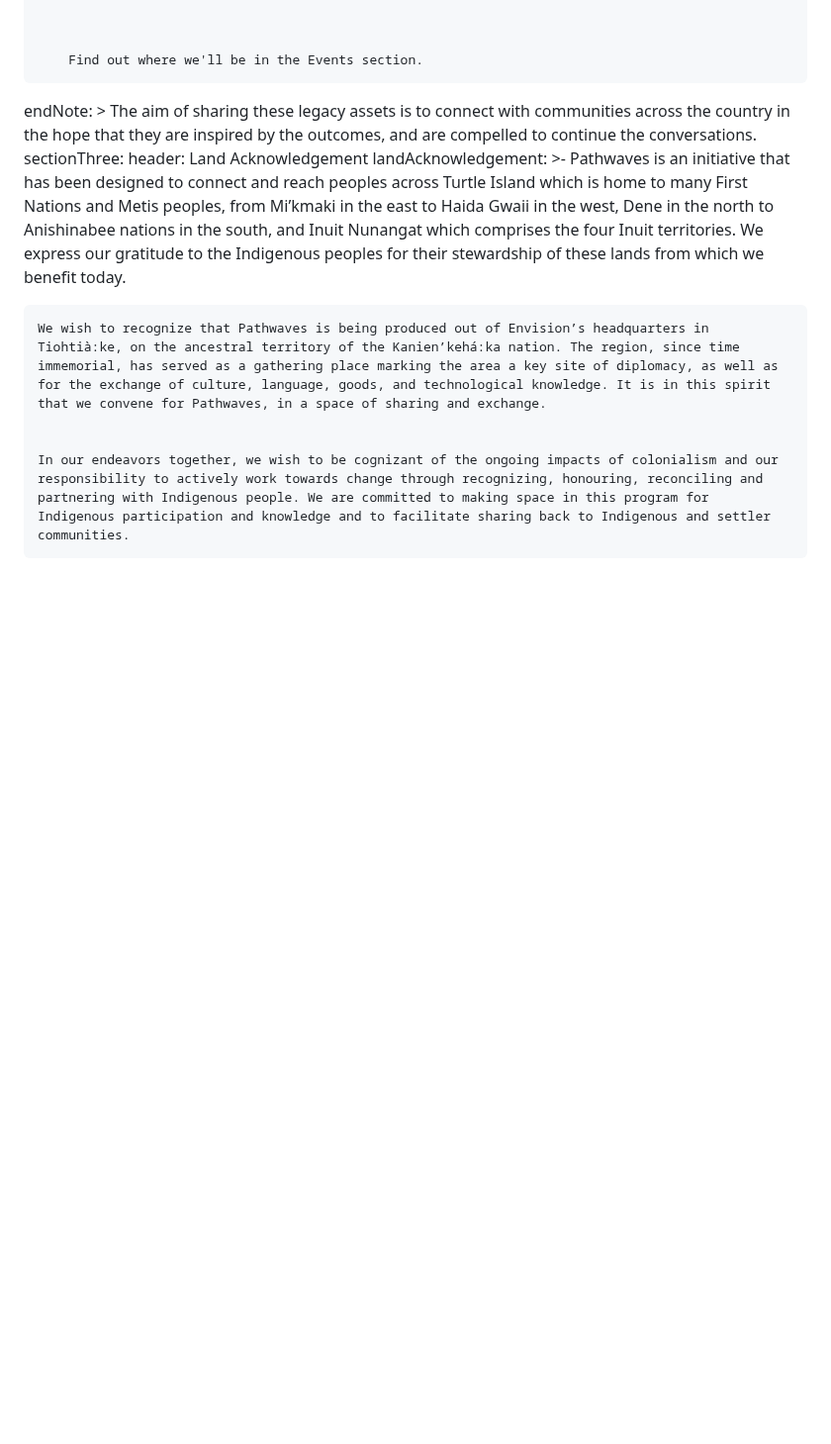
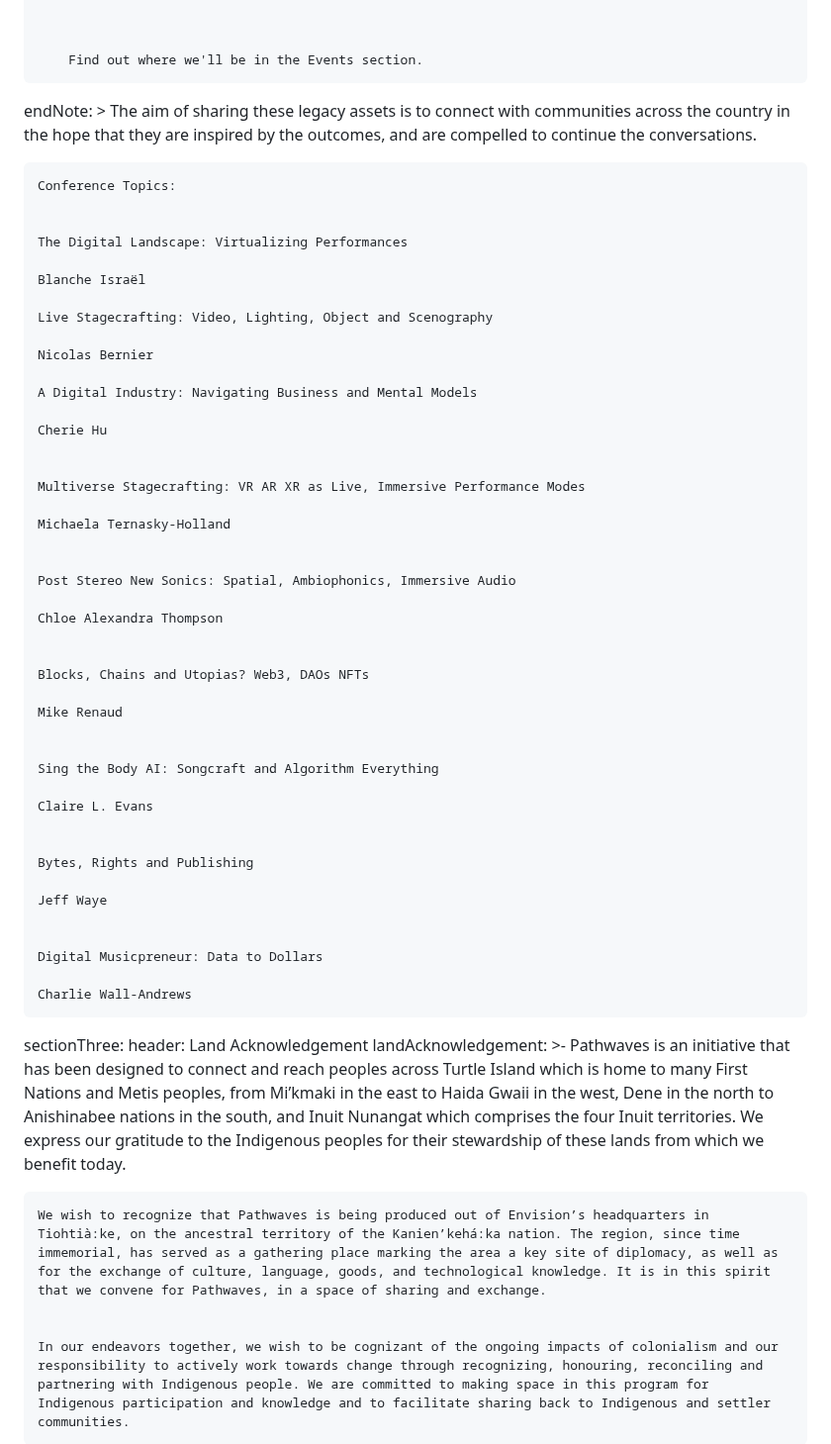
Before and after one commit to carms-ng/pathwaves, a Markdown page: content/incubator/incubator.en.md, the part around the change. Shown at 99% size. Drawn GitHub-style; blank space fills up the shorter version.

Commit message:
[UPD][CMS] Incubator Page “incubator”

```diff
--- a/content/incubator/incubator.en.md
+++ b/content/incubator/incubator.en.md
@@ -86,6 +86,53 @@ sectionTwo:
     The aim of sharing these legacy assets is to connect with communities across
     the country in the hope that they are inspired by the outcomes, and are
     compelled to continue the conversations.
+
+
+
+    Conference Topics:
+
+
+    The Digital Landscape: Virtualizing Performances
+
+    Blanche Israël
+
+    Live Stagecrafting: Video, Lighting, Object and Scenography
+
+    Nicolas Bernier
+
+    A Digital Industry: Navigating Business and Mental Models
+
+    Cherie Hu
+
+
+    Multiverse Stagecrafting: VR AR XR as Live, Immersive Performance Modes
+
+    Michaela Ternasky-Holland
+
+
+    Post Stereo New Sonics: Spatial, Ambiophonics, Immersive Audio
+
+    Chloe Alexandra Thompson
+
+
+    Blocks, Chains and Utopias? Web3, DAOs NFTs
+
+    Mike Renaud
+
+
+    Sing the Body AI: Songcraft and Algorithm Everything
+
+    Claire L. Evans
+
+
+    Bytes, Rights and Publishing
+
+    Jeff Waye
+
+
+    Digital Musicpreneur: Data to Dollars
+
+    Charlie Wall-Andrews
 sectionThree:
   header: Land Acknowledgement
   landAcknowledgement: >-
```
